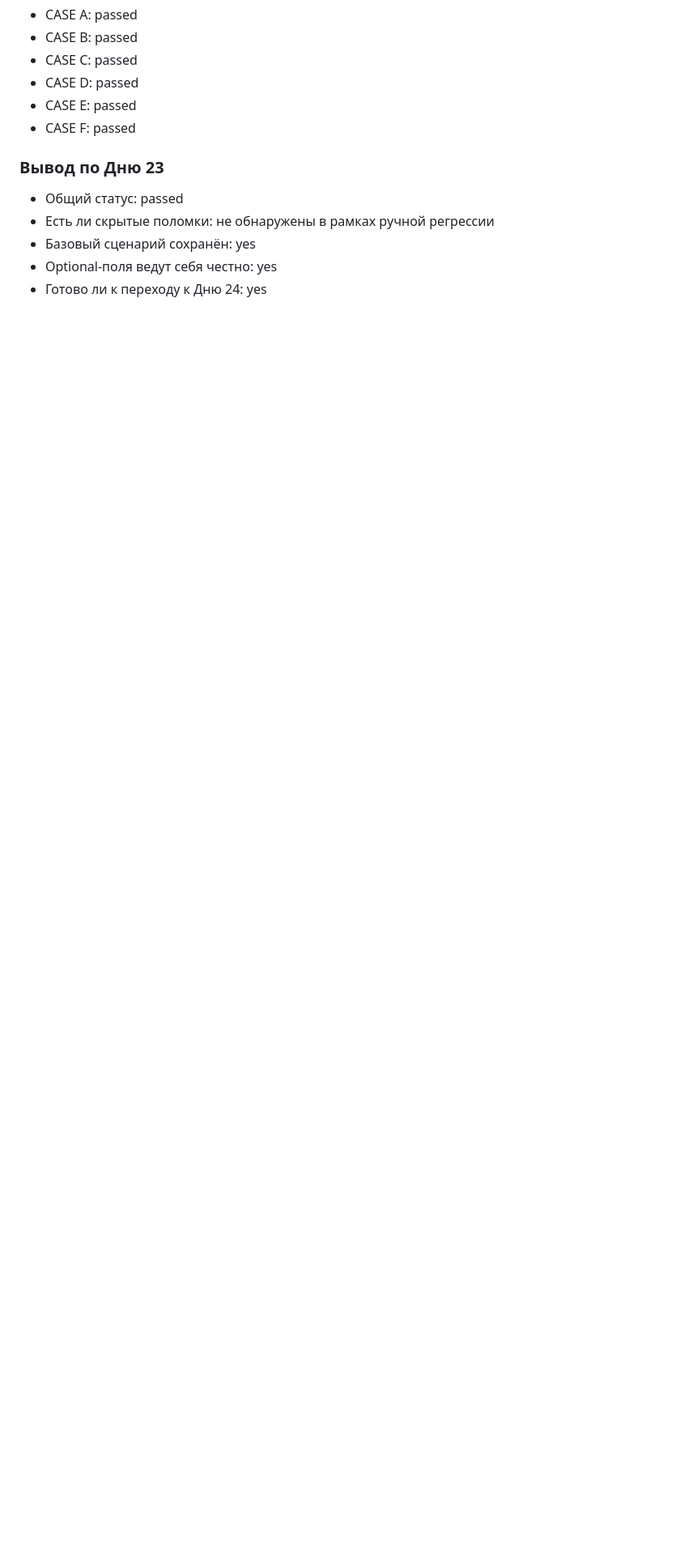
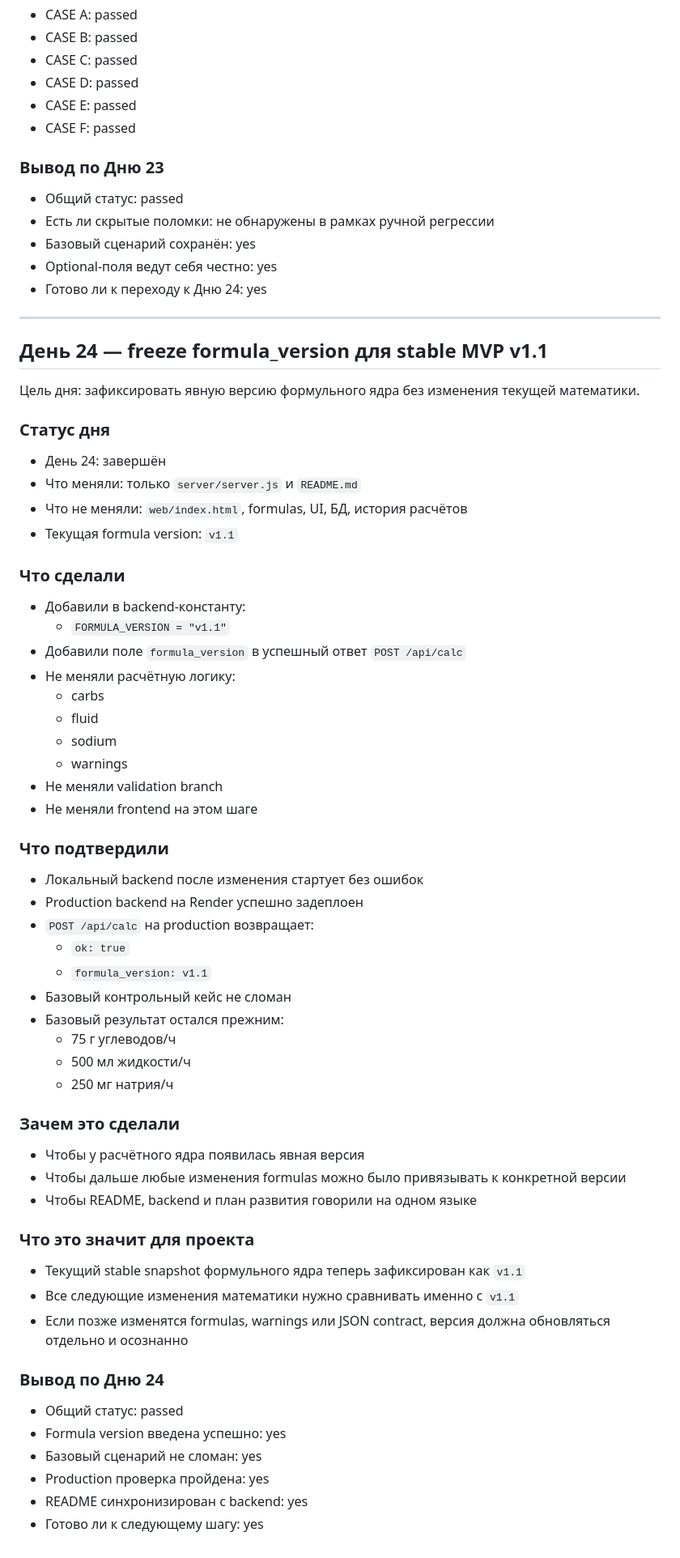
Before and after one commit to nq5j9wds72-debug/race-nutrition-miniapp, a Markdown page: README.md, the part around the change. Shown at 81% size. GitHub-like rendering; blank space fills up the shorter version.

Commit message:
Day 24: document formula_version v1.1 freeze

```diff
--- a/README.md
+++ b/README.md
@@ -723,3 +723,57 @@ MVP v1 мини-приложения Telegram для расчёта питани
 - Базовый сценарий сохранён: yes
 - Optional-поля ведут себя честно: yes
 - Готово ли к переходу к Дню 24: yes
+
+---
+
+## День 24 — freeze formula_version для stable MVP v1.1
+
+Цель дня: зафиксировать явную версию формульного ядра без изменения текущей математики.
+
+### Статус дня
+- День 24: завершён
+- Что меняли: только `server/server.js` и `README.md`
+- Что не меняли: `web/index.html`, formulas, UI, БД, история расчётов
+- Текущая formula version: `v1.1`
+
+### Что сделали
+- Добавили в backend-константу:
+  - `FORMULA_VERSION = "v1.1"`
+- Добавили поле `formula_version` в успешный ответ `POST /api/calc`
+- Не меняли расчётную логику:
+  - carbs
+  - fluid
+  - sodium
+  - warnings
+- Не меняли validation branch
+- Не меняли frontend на этом шаге
+
+### Что подтвердили
+- Локальный backend после изменения стартует без ошибок
+- Production backend на Render успешно задеплоен
+- `POST /api/calc` на production возвращает:
+  - `ok: true`
+  - `formula_version: v1.1`
+- Базовый контрольный кейс не сломан
+- Базовый результат остался прежним:
+  - 75 г углеводов/ч
+  - 500 мл жидкости/ч
+  - 250 мг натрия/ч
+
+### Зачем это сделали
+- Чтобы у расчётного ядра появилась явная версия
+- Чтобы дальше любые изменения formulas можно было привязывать к конкретной версии
+- Чтобы README, backend и план развития говорили на одном языке
+
+### Что это значит для проекта
+- Текущий stable snapshot формульного ядра теперь зафиксирован как `v1.1`
+- Все следующие изменения математики нужно сравнивать именно с `v1.1`
+- Если позже изменятся formulas, warnings или JSON contract, версия должна обновляться отдельно и осознанно
+
+### Вывод по Дню 24
+- Общий статус: passed
+- Formula version введена успешно: yes
+- Базовый сценарий не сломан: yes
+- Production проверка пройдена: yes
+- README синхронизирован с backend: yes
+- Готово ли к следующему шагу: yes
```
